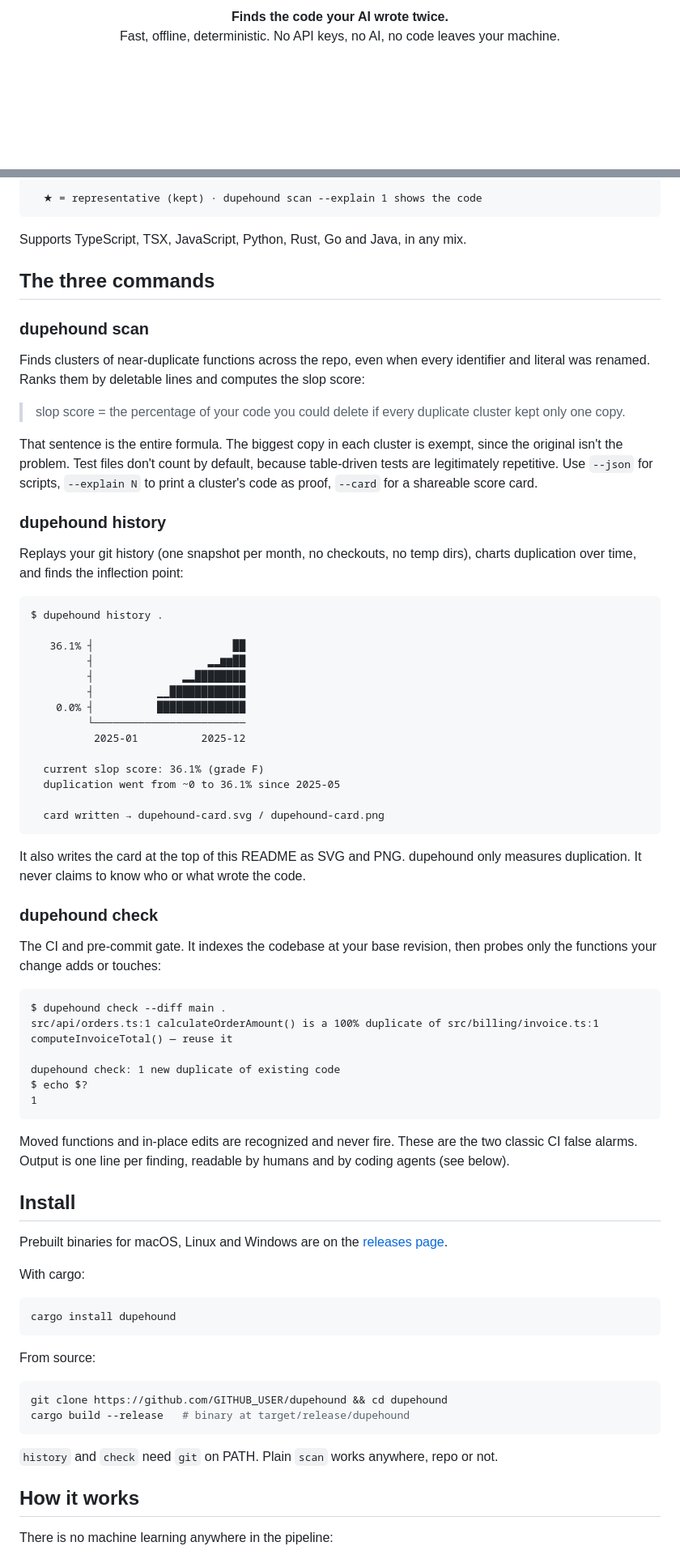
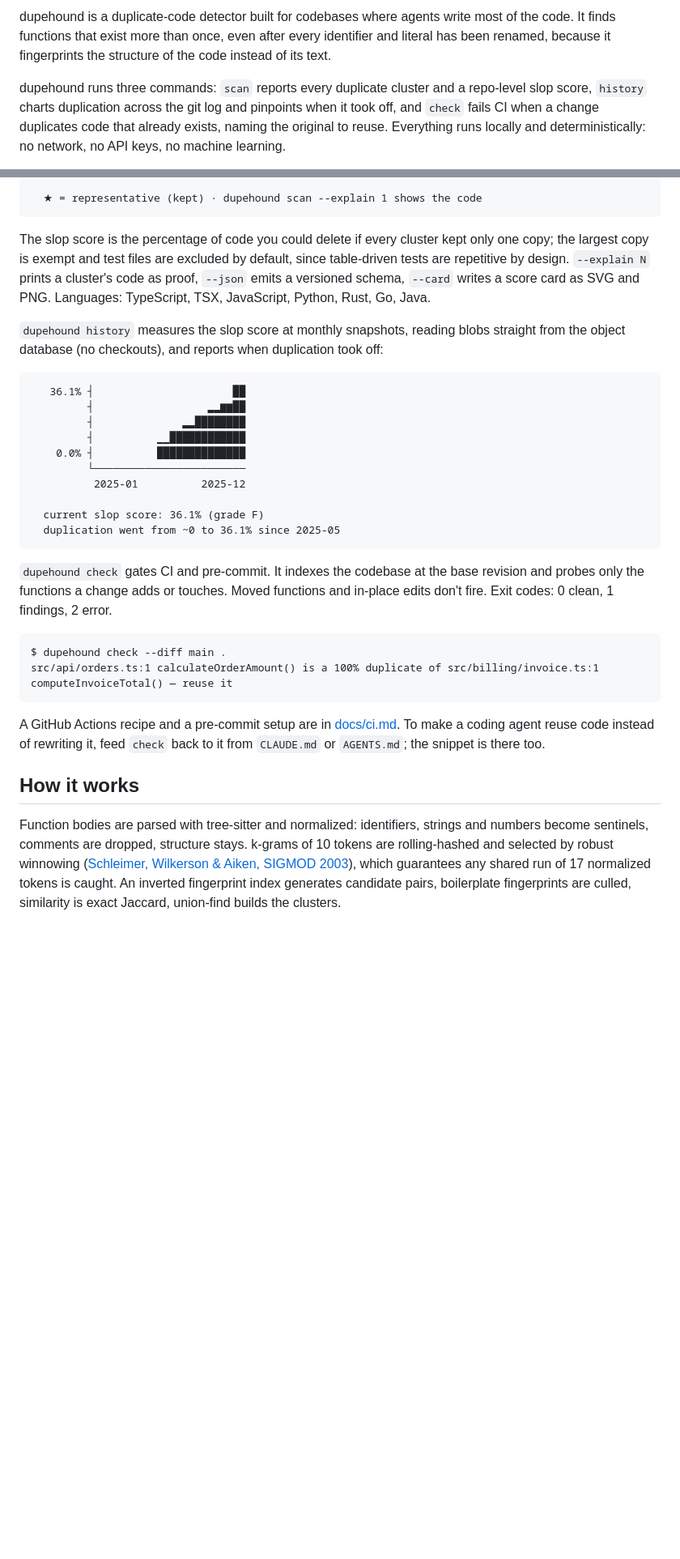
Before and after one commit to Rafaelpta/dupehound, a Markdown page: README.md, 2 parts joined by grey strips. Shown at 81% size. Drawn GitHub-style; blank space fills up the shorter version.

````diff
--- a/README.md
+++ b/README.md
@@ -6,5 +11,6 @@
 
-<p align="center"><b>Finds the code your AI wrote twice.</b><br>
-Fast, offline, deterministic. No API keys, no AI, no code leaves your machine.</p>
+dupehound is a duplicate-code detector built for codebases where agents write most of the code. It finds functions that exist more than once, even after every identifier and literal has been renamed, because it fingerprints the structure of the code instead of its text.
+
+dupehound runs three commands: `scan` reports every duplicate cluster and a repo-level slop score, `history` charts duplication across the git log and pinpoints when it took off, and `check` fails CI when a change duplicates code that already exists, naming the original to reuse. Everything runs locally and deterministically: no network, no API keys, no machine learning.
 
 <p align="center">
@@ -36,25 +50,11 @@ $ dupehound scan .
   ★ = representative (kept) · dupehound scan --explain 1 shows the code
 ```
 
-Supports TypeScript, TSX, JavaScript, Python, Rust, Go and Java, in any mix.
+The slop score is the percentage of code you could delete if every cluster kept only one copy; the largest copy is exempt and test files are excluded by default, since table-driven tests are repetitive by design. `--explain N` prints a cluster's code as proof, `--json` emits a versioned schema, `--card` writes a score card as SVG and PNG. Languages: TypeScript, TSX, JavaScript, Python, Rust, Go, Java.
 
-## The three commands
-
-### dupehound scan
-
-Finds clusters of near-duplicate functions across the repo, even when every identifier and literal was renamed. Ranks them by deletable lines and computes the slop score:
-
-> slop score = the percentage of your code you could delete if every duplicate cluster kept only one copy.
-
-That sentence is the entire formula. The biggest copy in each cluster is exempt, since the original isn't the problem. Test files don't count by default, because table-driven tests are legitimately repetitive. Use `--json` for scripts, `--explain N` to print a cluster's code as proof, `--card` for a shareable score card.
-
-### dupehound history
-
-Replays your git history (one snapshot per month, no checkouts, no temp dirs), charts duplication over time, and finds the inflection point:
+`dupehound history` measures the slop score at monthly snapshots, reading blobs straight from the object database (no checkouts), and reports when duplication took off:
 
 ```
-$ dupehound history .
-
    36.1% ┤                      ██
          ┤                  ▂▂▆▆██
          ┤              ▂▂████████
@@ -65,47 +65,18 @@ $ dupehound history .
 
   current slop score: 36.1% (grade F)
   duplication went from ~0 to 36.1% since 2025-05
-
-  card written → dupehound-card.svg / dupehound-card.png
 ```
 
-It also writes the card at the top of this README as SVG and PNG. dupehound only measures duplication. It never claims to know who or what wrote the code.
-
-### dupehound check
-
-The CI and pre-commit gate. It indexes the codebase at your base revision, then probes only the functions your change adds or touches:
+`dupehound check` gates CI and pre-commit. It indexes the codebase at the base revision and probes only the functions a change adds or touches. Moved functions and in-place edits don't fire. Exit codes: 0 clean, 1 findings, 2 error.
 
 ```
 $ dupehound check --diff main .
 src/api/orders.ts:1 calculateOrderAmount() is a 100% duplicate of src/billing/invoice.ts:1 computeInvoiceTotal() — reuse it
-
-dupehound check: 1 new duplicate of existing code
-$ echo $?
-1
 ```
 
-Moved functions and in-place edits are recognized and never fire. These are the two classic CI false alarms. Output is one line per finding, readable by humans and by coding agents (see below).
-
-## Install
-
-Prebuilt binaries for macOS, Linux and Windows are on the [releases page](https://github.com/GITHUB_USER/dupehound/releases).
-
-With cargo:
-
-```sh
-cargo install dupehound
-```
-
-From source:
-
-```sh
-git clone https://github.com/GITHUB_USER/dupehound && cd dupehound
-cargo build --release   # binary at target/release/dupehound
-```
-
-`history` and `check` need `git` on PATH. Plain `scan` works anywhere, repo or not.
+A GitHub Actions recipe and a pre-commit setup are in [docs/ci.md](docs/ci.md). To make a coding agent reuse code instead of rewriting it, feed `check` back to it from `CLAUDE.md` or `AGENTS.md`; the snippet is there too.
 
 ## How it works
 
-There is no machine learning anywhere in the pipeline:
+Function bodies are parsed with tree-sitter and normalized: identifiers, strings and numbers become sentinels, comments are dropped, structure stays. k-grams of 10 tokens are rolling-hashed and selected by robust winnowing ([Schleimer, Wilkerson & Aiken, SIGMOD 2003](https://theory.stanford.edu/~aiken/publications/papers/sigmod03.pdf)), which guarantees any shared run of 17 normalized tokens is caught. An inverted fingerprint index generates candidate pairs, boilerplate fingerprints are culled, similarity is exact Jaccard, union-find builds the clusters.
 
````
Also changed, not shown: other parts of README.md (+29 -92 lines), CONTRIBUTING.md (+1 -1 lines), docs/ci.md (added, +48 -0 lines), docs/design.md (added, +99 -0 lines), assets/hound.png (added), 6 other files.
